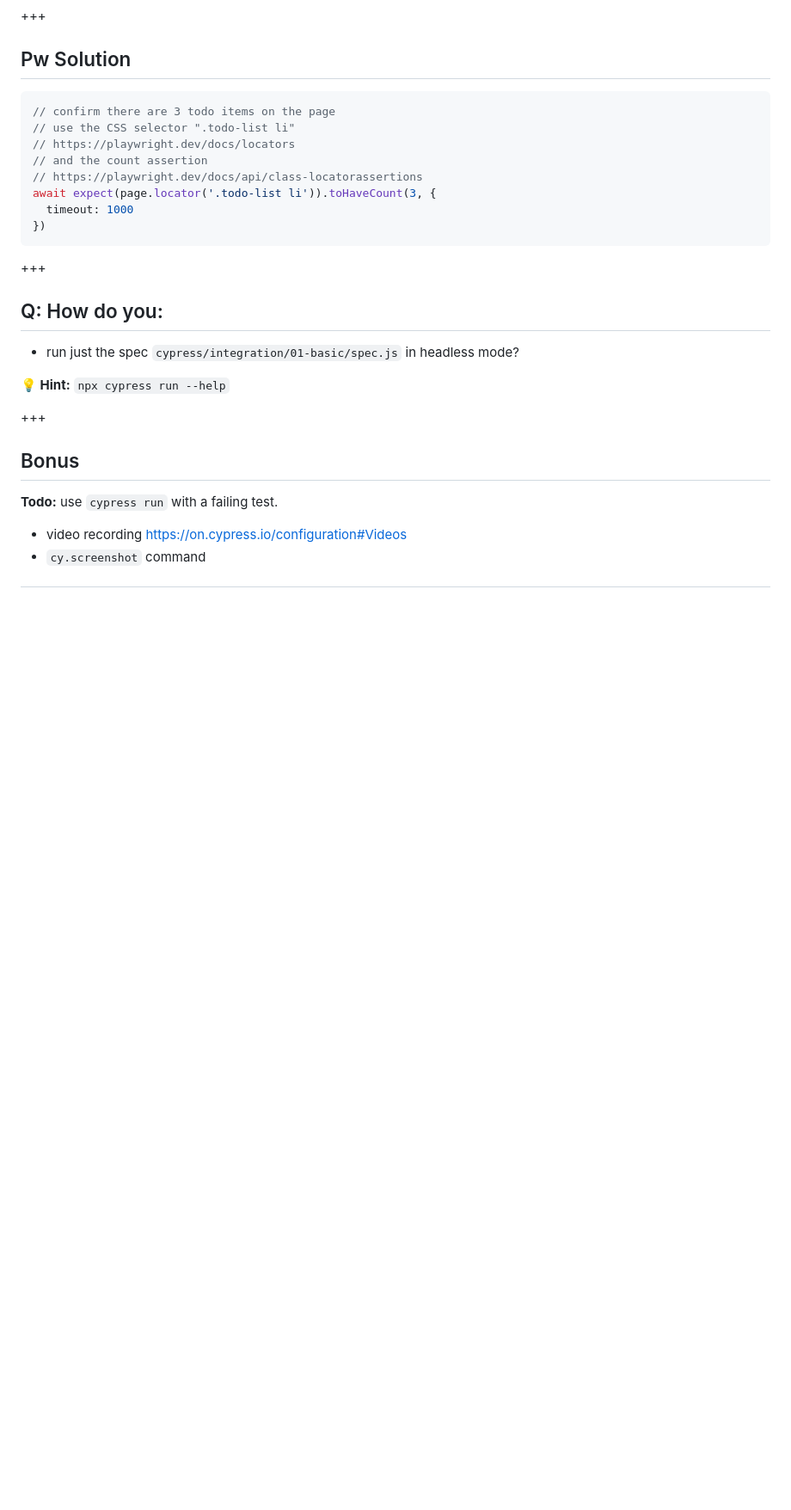
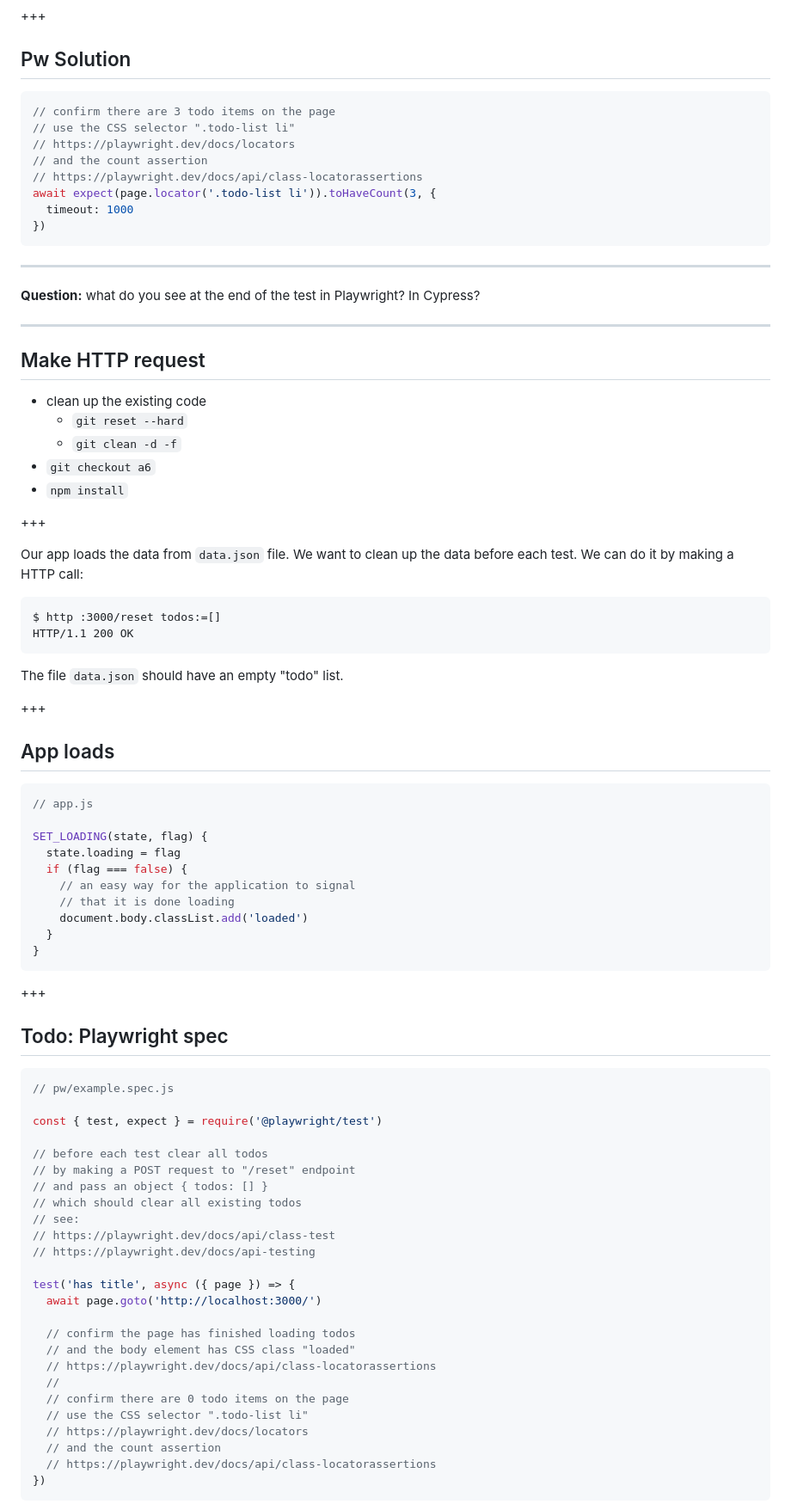
Before and after one commit to bahmutov/cypress-workshop-cy-vs-pw, a Markdown page: slides/01-basic/PITCHME.md, the part around one of its changes. Shown at 86% size. GitHub-like rendering; blank space fills up the shorter version.

Commit message:
basic section

````diff
--- a/slides/01-basic/PITCHME.md
+++ b/slides/01-basic/PITCHME.md
@@ -165,19 +166,77 @@ await expect(page.locator('.todo-list li')).toHaveCount(3, {
 })
 ```
 
-+++
+---
 
-## Q: How do you:
+**Question:** what do you see at the end of the test in Playwright? In Cypress?
 
-- run just the spec `cypress/integration/01-basic/spec.js` in headless mode?
+---
 
-**💡 Hint:** `npx cypress run --help`
+## Make HTTP request
+
+- clean up the existing code
+  - `git reset --hard`
+  - `git clean -d -f`
+- `git checkout a6`
+- `npm install`
 
 +++
 
-## Bonus
+Our app loads the data from `data.json` file. We want to clean up the data before each test. We can do it by making a HTTP call:
 
-**Todo:** use `cypress run` with a failing test.
+```
+$ http :3000/reset todos:=[]
+HTTP/1.1 200 OK
+```
 
-- video recording [https://on.cypress.io/configuration#Videos](https://on.cypress.io/configuration#Videos)
-- `cy.screenshot` command
+The file `data.json` should have an empty "todo" list.
+
++++
+
+## App loads
+
+```js
+// app.js
+
+SET_LOADING(state, flag) {
+  state.loading = flag
+  if (flag === false) {
+    // an easy way for the application to signal
+    // that it is done loading
+    document.body.classList.add('loaded')
+  }
+}
+```
+
++++
+
+## Todo: Playwright spec
+
+```js
+// pw/example.spec.js
+
+const { test, expect } = require('@playwright/test')
+
+// before each test clear all todos
+// by making a POST request to "/reset" endpoint
+// and pass an object { todos: [] }
+// which should clear all existing todos
+// see:
+// https://playwright.dev/docs/api/class-test
+// https://playwright.dev/docs/api-testing
+
+test('has title', async ({ page }) => {
+  await page.goto('http://localhost:3000/')
+
+  // confirm the page has finished loading todos
+  // and the body element has CSS class "loaded"
+  // https://playwright.dev/docs/api/class-locatorassertions
+  //
+  // confirm there are 0 todo items on the page
+  // use the CSS selector ".todo-list li"
+  // https://playwright.dev/docs/locators
+  // and the count assertion
+  // https://playwright.dev/docs/api/class-locatorassertions
+})
+```
+
````
Also changed, not shown: other parts of slides/01-basic/PITCHME.md (+137 -15 lines).
